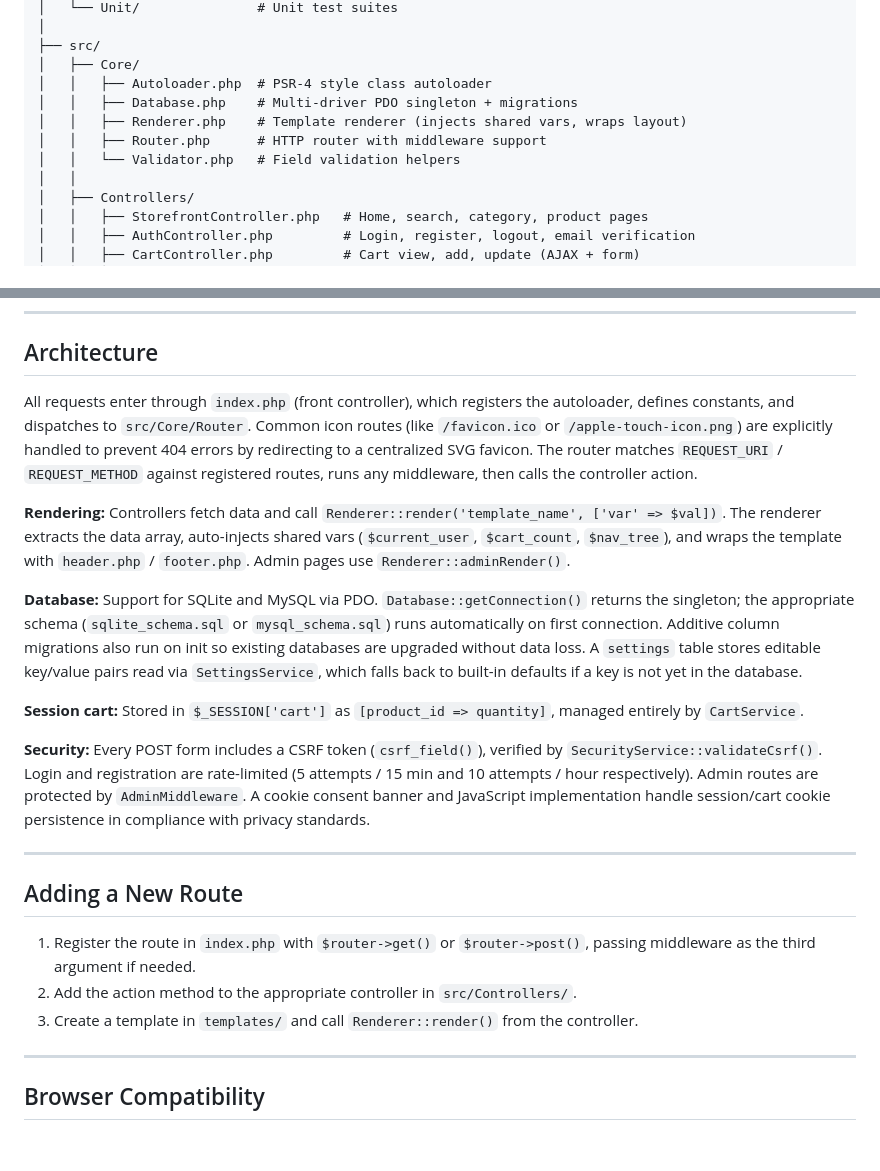
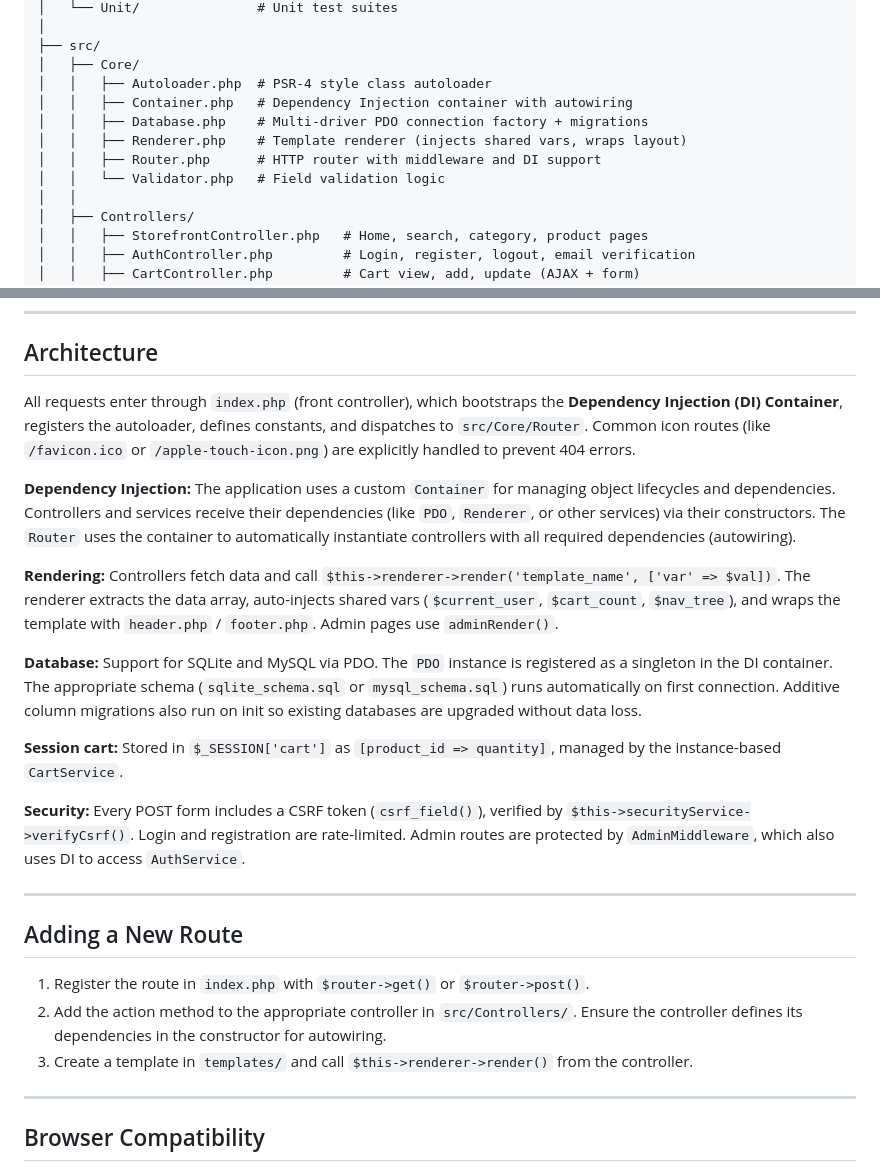
Before and after one commit to andyfraser/shop-demo, a Markdown page: README.md, 2 parts joined by grey strips. GitHub-like rendering; blank space fills up the shorter version.

Commit message:
Updated documentation.

```diff
--- a/README.md
+++ b/README.md
@@ -118,10 +118,11 @@ shop-demo/
 ├── src/
 │   ├── Core/
 │   │   ├── Autoloader.php  # PSR-4 style class autoloader
-│   │   ├── Database.php    # Multi-driver PDO singleton + migrations
+│   │   ├── Container.php   # Dependency Injection container with autowiring
+│   │   ├── Database.php    # Multi-driver PDO connection factory + migrations
 │   │   ├── Renderer.php    # Template renderer (injects shared vars, wraps layout)
-│   │   ├── Router.php      # HTTP router with middleware support
-│   │   └── Validator.php   # Field validation helpers
+│   │   ├── Router.php      # HTTP router with middleware and DI support
+│   │   └── Validator.php   # Field validation logic
 │   │
 │   ├── Controllers/
 │   │   ├── StorefrontController.php   # Home, search, category, product pages
@@ -189,23 +190,25 @@ shop-demo/
 
 ## Architecture
 
-All requests enter through `index.php` (front controller), which registers the autoloader, defines constants, and dispatches to `src/Core/Router`. Common icon routes (like `/favicon.ico` or `/apple-touch-icon.png`) are explicitly handled to prevent 404 errors by redirecting to a centralized SVG favicon. The router matches `REQUEST_URI` / `REQUEST_METHOD` against registered routes, runs any middleware, then calls the controller action.
+All requests enter through `index.php` (front controller), which bootstraps the **Dependency Injection (DI) Container**, registers the autoloader, defines constants, and dispatches to `src/Core/Router`. Common icon routes (like `/favicon.ico` or `/apple-touch-icon.png`) are explicitly handled to prevent 404 errors.
 
-**Rendering:** Controllers fetch data and call `Renderer::render('template_name', ['var' => $val])`. The renderer extracts the data array, auto-injects shared vars (`$current_user`, `$cart_count`, `$nav_tree`), and wraps the template with `header.php` / `footer.php`. Admin pages use `Renderer::adminRender()`.
+**Dependency Injection:** The application uses a custom `Container` for managing object lifecycles and dependencies. Controllers and services receive their dependencies (like `PDO`, `Renderer`, or other services) via their constructors. The `Router` uses the container to automatically instantiate controllers with all required dependencies (autowiring).
 
-**Database:** Support for SQLite and MySQL via PDO. `Database::getConnection()` returns the singleton; the appropriate schema (`sqlite_schema.sql` or `mysql_schema.sql`) runs automatically on first connection. Additive column migrations also run on init so existing databases are upgraded without data loss. A `settings` table stores editable key/value pairs read via `SettingsService`, which falls back to built-in defaults if a key is not yet in the database.
+**Rendering:** Controllers fetch data and call `$this->renderer->render('template_name', ['var' => $val])`. The renderer extracts the data array, auto-injects shared vars (`$current_user`, `$cart_count`, `$nav_tree`), and wraps the template with `header.php` / `footer.php`. Admin pages use `adminRender()`.
 
-**Session cart:** Stored in `$_SESSION['cart']` as `[product_id => quantity]`, managed entirely by `CartService`.
+**Database:** Support for SQLite and MySQL via PDO. The `PDO` instance is registered as a singleton in the DI container. The appropriate schema (`sqlite_schema.sql` or `mysql_schema.sql`) runs automatically on first connection. Additive column migrations also run on init so existing databases are upgraded without data loss.
 
-**Security:** Every POST form includes a CSRF token (`csrf_field()`), verified by `SecurityService::validateCsrf()`. Login and registration are rate-limited (5 attempts / 15 min and 10 attempts / hour respectively). Admin routes are protected by `AdminMiddleware`. A cookie consent banner and JavaScript implementation handle session/cart cookie persistence in compliance with privacy standards.
+**Session cart:** Stored in `$_SESSION['cart']` as `[product_id => quantity]`, managed by the instance-based `CartService`.
+
+**Security:** Every POST form includes a CSRF token (`csrf_field()`), verified by `$this->securityService->verifyCsrf()`. Login and registration are rate-limited. Admin routes are protected by `AdminMiddleware`, which also uses DI to access `AuthService`.
 
 ---
 
 ## Adding a New Route
 
-1. Register the route in `index.php` with `$router->get()` or `$router->post()`, passing middleware as the third argument if needed.
-2. Add the action method to the appropriate controller in `src/Controllers/`.
-3. Create a template in `templates/` and call `Renderer::render()` from the controller.
+1. Register the route in `index.php` with `$router->get()` or `$router->post()`.
+2. Add the action method to the appropriate controller in `src/Controllers/`. Ensure the controller defines its dependencies in the constructor for autowiring.
+3. Create a template in `templates/` and call `$this->renderer->render()` from the controller.
 
 ---
 
```
Also changed, not shown: USER_MANUAL.md (+5 -3 lines).
